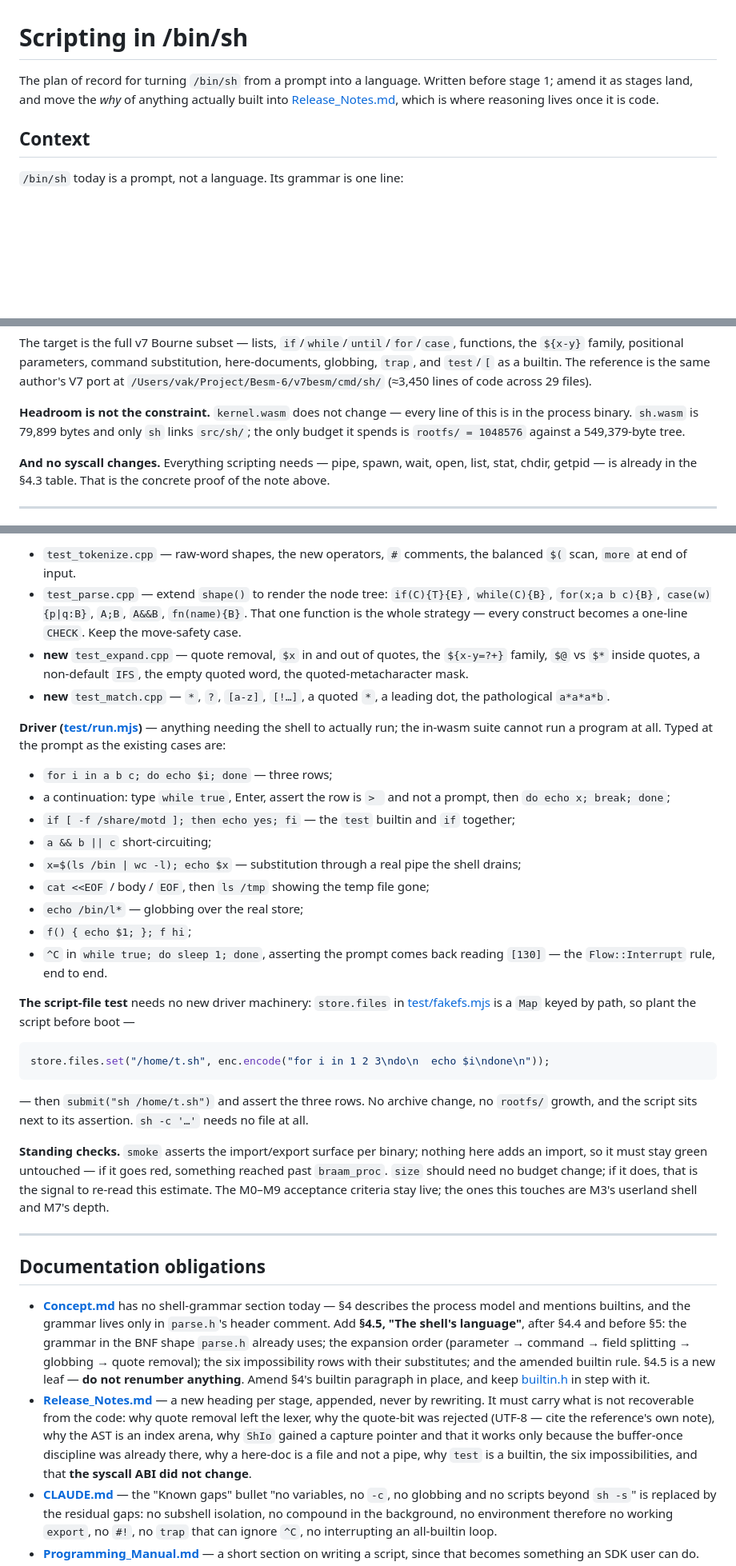
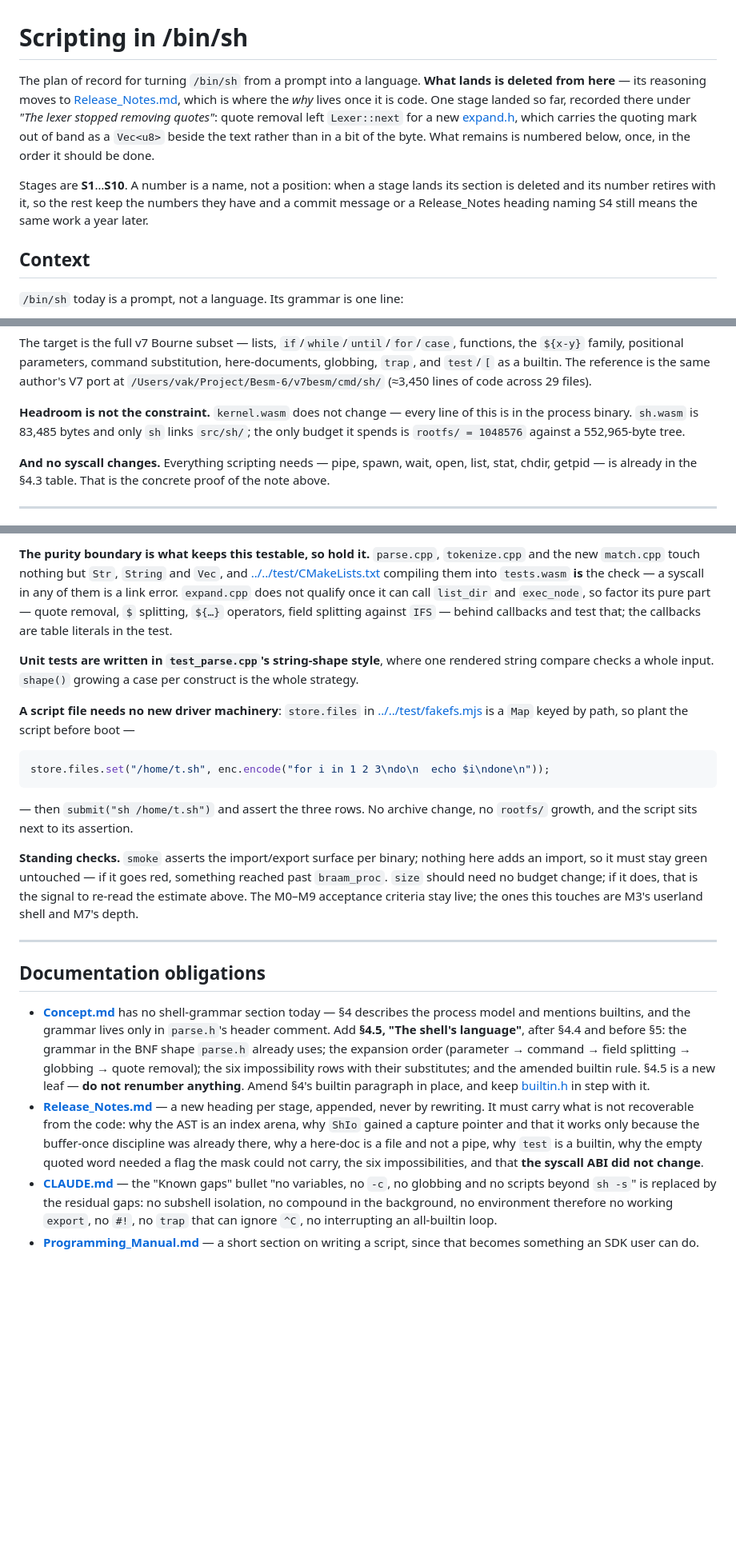
Before and after one commit to braam-os/core, a Markdown page: src/sh/TODO.md, 3 parts joined by grey strips. Shown at 80% size. Rendered like a GitHub page; blank space fills up the shorter version.

````diff
--- a/src/sh/TODO.md
+++ b/src/sh/TODO.md
@@ -1,8 +1,15 @@
 # Scripting in /bin/sh
 
-The plan of record for turning `/bin/sh` from a prompt into a language. Written before stage 1;
-amend it as stages land, and move the *why* of anything actually built into
-[Release_Notes.md](../../doc/Release_Notes.md), which is where reasoning lives once it is code.
+The plan of record for turning `/bin/sh` from a prompt into a language. **What lands is deleted
+from here** — its reasoning moves to [Release_Notes.md](../../doc/Release_Notes.md), which is
+where the *why* lives once it is code. One stage landed so far, recorded there under *"The lexer
+stopped removing quotes"*: quote removal left `Lexer::next` for a new [expand.h](expand.h), which
+carries the quoting mark out of band as a `Vec<u8>` beside the text rather than in a bit of the
+byte. What remains is numbered below, once, in the order it should be done.
+
+Stages are **S1**…**S10**. A number is a name, not a position: when a stage lands its section is
+deleted and its number retires with it, so the rest keep the numbers they have and a commit
+message or a Release_Notes heading naming S4 still means the same work a year later.
 
 ## Context
 
@@ -29,8 +36,8 @@ the `${x-y}` family, positional parameters, command substitution, here-documents
 `/Users/vak/Project/Besm-6/v7besm/cmd/sh/` (≈3,450 lines of code across 29 files).
 
 **Headroom is not the constraint.** `kernel.wasm` does not change — every line of this is in the
-process binary. `sh.wasm` is 79,899 bytes and only `sh` links `src/sh/`; the only budget it
-spends is `rootfs/ = 1048576` against a 549,379-byte tree.
+process binary. `sh.wasm` is 83,485 bytes and only `sh` links `src/sh/`; the only budget it
+spends is `rootfs/ = 1048576` against a 552,965-byte tree.
 
 **And no syscall changes.** Everything scripting needs — pipe, spawn, wait, open, list, stat,
 chdir, getpid — is already in the §4.3 table. That is the concrete proof of the note above.
@@ -332,45 +453,31 @@ test.
 
-- `test_tokenize.cpp` — raw-word shapes, the new operators, `#` comments, the balanced `$(` scan,
-  `more` at end of input.
-- `test_parse.cpp` — extend `shape()` to render the node tree: `if(C){T}{E}`, `while(C){B}`,
-  `for(x;a b c){B}`, `case(w){p|q:B}`, `A;B`, `A&&B`, `fn(name){B}`. That one function is the
-  whole strategy — every construct becomes a one-line `CHECK`. Keep the move-safety case.
-- **new** `test_expand.cpp` — quote removal, `$x` in and out of quotes, the `${x-y=?+}` family,
-  `$@` vs `$*` inside quotes, a non-default `IFS`, the empty quoted word, the quoted-metacharacter
-  mask.
-- **new** `test_match.cpp` — `*`, `?`, `[a-z]`, `[!…]`, a quoted `*`, a leading dot, the
-  pathological `a*a*a*b`.
+**The purity boundary is what keeps this testable, so hold it.** `parse.cpp`, `tokenize.cpp` and
+the new `match.cpp` touch nothing but `Str`, `String` and `Vec`, and
+[../../test/CMakeLists.txt](../../test/CMakeLists.txt) compiling them into `tests.wasm` **is**
+the check — a syscall in any of them is a link error. `expand.cpp` does not qualify once it can
+call `list_dir` and `exec_node`, so factor its pure part — quote removal, `$` splitting, `${…}`
+operators, field splitting against `IFS` — behind callbacks and test that; the callbacks are
+table literals in the test.
 
-**Driver ([test/run.mjs](../../test/run.mjs))** — anything needing the shell to actually run; the
-in-wasm suite cannot run a program at all. Typed at the prompt as the existing cases are:
+**Unit tests are written in `test_parse.cpp`'s string-shape style**, where one rendered string
+compare checks a whole input. `shape()` growing a case per construct is the whole strategy.
 
-- `for i in a b c; do echo $i; done` — three rows;
-- a continuation: type `while true`, Enter, assert the row is `> ` and not a prompt, then
-  `do echo x; break; done`;
-- `if [ -f /share/motd ]; then echo yes; fi` — the `test` builtin and `if` together;
-- `a && b || c` short-circuiting;
-- `x=$(ls /bin | wc -l); echo $x` — substitution through a real pipe the shell drains;
-- `cat <<EOF` / body / `EOF`, then `ls /tmp` showing the temp file gone;
-- `echo /bin/l*` — globbing over the real store;
-- `f() { echo $1; }; f hi`;
-- `^C` in `while true; do sleep 1; done`, asserting the prompt comes back reading `[130]` — the
-  `Flow::Interrupt` rule, end to end.
-
-**The script-file test** needs no new driver machinery: `store.files` in
-[test/fakefs.mjs](../../test/fakefs.mjs) is a `Map` keyed by path, so plant the script before boot
-—
+**A script file needs no new driver machinery**: `store.files` in
+[../../test/fakefs.mjs](../../test/fakefs.mjs) is a `Map` keyed by path, so plant the script
+before boot —
 
 ```js
 store.files.set("/home/t.sh", enc.encode("for i in 1 2 3\ndo\n  echo $i\ndone\n"));
 ```
 
 — then `submit("sh /home/t.sh")` and assert the three rows. No archive change, no `rootfs/`
-growth, and the script sits next to its assertion. `sh -c '…'` needs no file at all.
+growth, and the script sits next to its assertion.
 
 **Standing checks.** `smoke` asserts the import/export surface per binary; nothing here adds an
 import, so it must stay green untouched — if it goes red, something reached past `braam_proc`.
-`size` should need no budget change; if it does, that is the signal to re-read this estimate. The
-M0–M9 acceptance criteria stay live; the ones this touches are M3's userland shell and M7's depth.
+`size` should need no budget change; if it does, that is the signal to re-read the estimate
+above. The M0–M9 acceptance criteria stay live; the ones this touches are M3's userland shell and
+M7's depth.
 
 ---
 
@@ -384,11 +491,11 @@ M0–M9 acceptance criteria stay live; the ones this touches are M3's userland s
   §4.5 is a new leaf — **do not renumber anything**. Amend §4's builtin paragraph in place, and
   keep [builtin.h](builtin.h) in step with it.
 - **[Release_Notes.md](../../doc/Release_Notes.md)** — a new heading per stage, appended, never by
-  rewriting. It must carry what is not recoverable from the code: why quote removal left the lexer,
-  why the quote-bit was rejected (UTF-8 — cite the reference's own note), why the AST is an index
-  arena, why `ShIo` gained a capture pointer and that it works only because the buffer-once
-  discipline was already there, why a here-doc is a file and not a pipe, why `test` is a builtin,
-  the six impossibilities, and that **the syscall ABI did not change**.
+  rewriting. It must carry what is not recoverable from the code: why the AST is an index arena,
+  why `ShIo` gained a capture pointer and that it works only because the buffer-once discipline
+  was already there, why a here-doc is a file and not a pipe, why `test` is a builtin, why the
+  empty quoted word needed a flag the mask could not carry, the six impossibilities, and that
+  **the syscall ABI did not change**.
 - **[CLAUDE.md](../../CLAUDE.md)** — the "Known gaps" bullet "no variables, no `-c`, no globbing
   and no scripts beyond `sh -s`" is replaced by the residual gaps: no subshell isolation, no
   compound in the background, no environment therefore no working `export`, no `#!`, no `trap`
````
Also changed, not shown: other parts of src/sh/TODO.md (+243 -129 lines).
